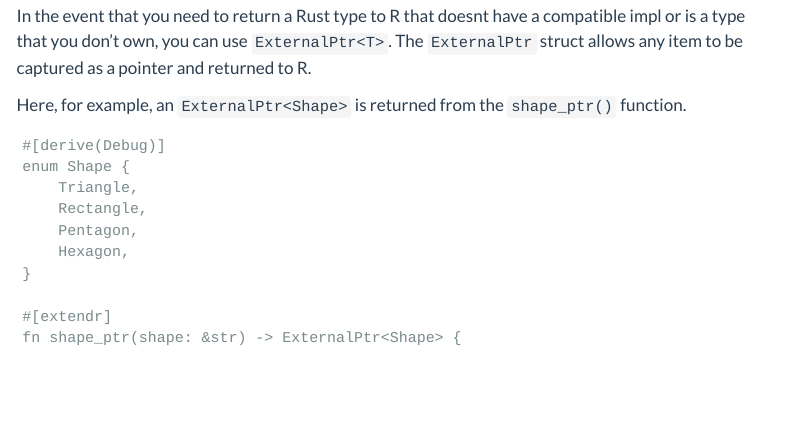
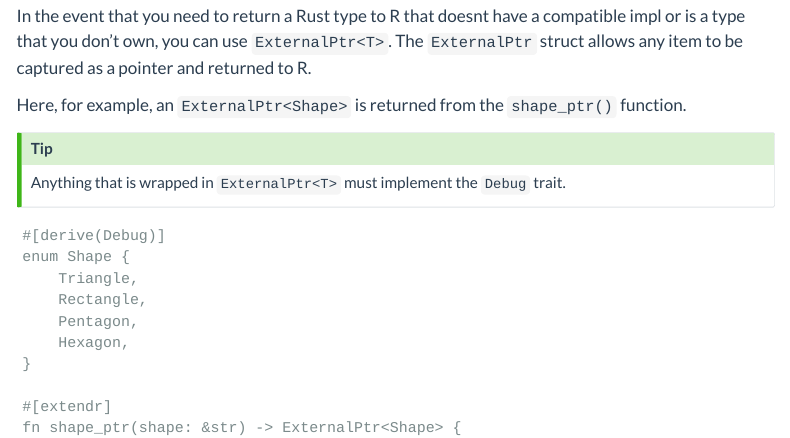
Before and after one commit to extendr/user-guide-old, a Quarto document (extendr-macro.qmd): the page in a window 1100 px wide, from 6320 px down. Rendered offline with R 4.5, knitr and Pandoc in place of Quarto, with nearby package versions; some code elsewhere in the file could not run offline; menus at the side of the page are left out.

Commit message:
add callout tip for externalptr struct needing debug

````diff
--- a/extendr-macro.qmd
+++ b/extendr-macro.qmd
@@ -260,6 +260,10 @@ In the event that you need to return a Rust type to R that doesnt have a compati
 
 Here, for example, an `ExternalPtr<Shape>` is returned from the `shape_ptr()` function.
 
+::: callout-tip
+Anything that is wrapped in `ExternalPtr<T>` must implement the `Debug` trait.
+:::
+
 ```{extendrsrc}
 #[derive(Debug)]
 enum Shape {
````
Also changed, not shown: extendr-macro.qmd (1 more changed lines), 1 other file.
